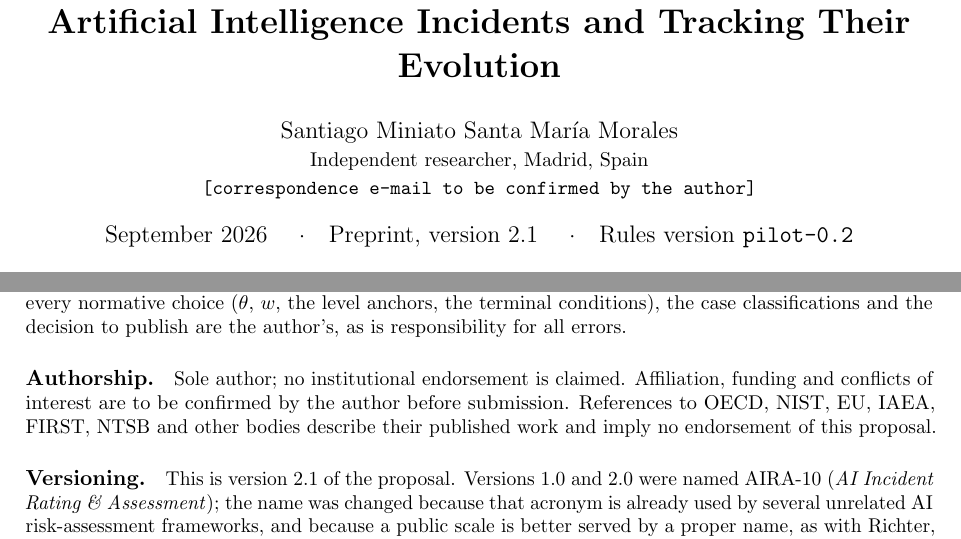
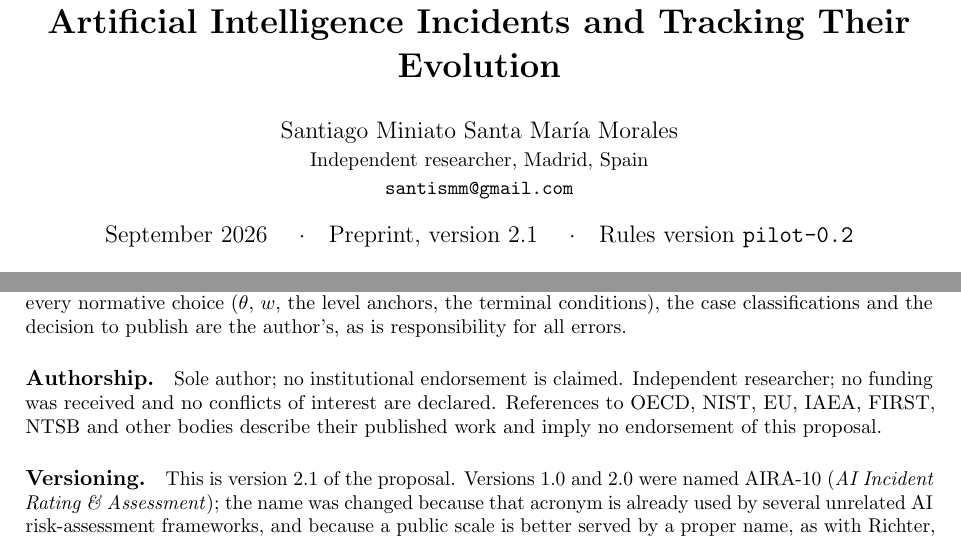
Before and after one commit to santismm/miniato-scale, a LaTeX paper (paper/main.tex): two parts of pages 1 and 13 of 16, joined at a grey line, cut so that both start at the same text. Compiled offline with pdfLaTeX.

Commit message:
paper: set correspondence e-mail and independent affiliation
Co-Authored-By: Claude Fable 5.1 <noreply@anthropic.com>

```diff
--- a/paper/main.tex
+++ b/paper/main.tex
@@ -33,7 +33,7 @@
 \title{\textbf{The Miniato Scale: Communicating the Severity of\\ Artificial Intelligence Incidents and Tracking Their Evolution}}
 \author{Santiago Miniato Santa Mar\'ia Morales\\
 \small Independent researcher, Madrid, Spain\\
-\small \texttt{[correspondence e-mail to be confirmed by the author]}}
+\small \texttt{santismm@gmail.com}}
 \date{September 2026 \quad\textperiodcentered\quad Preprint, version 2.1 \quad\textperiodcentered\quad Rules version \texttt{pilot-0.2}}
 
 \begin{document}
@@ -447,7 +447,7 @@ The Miniato Scale gives society a number for the severity of an AI incident that
 \small
 \paragraph{Data and code.} No personal data or victim records were used. The reference implementation (\texttt{miniato.py}, rules \texttt{pilot-0.2}) and its tests accompany this preprint. Case classifications in Table~\ref{tab:cases} are based solely on the cited public documents.
 \paragraph{AI assistance.} This work was developed by the author through an explicitly multi-model, AI-assisted process, and that process is declared here as part of the method. Three large language models were used as instruments for critique, formalisation, reference search, implementation and drafting: Google Gemini 3.6 Flash (initial survey of existing severity scales and first draft of a scale), OpenAI GPT-5.6 Sol (critique of the withdrawn version 0, design of the multidimensional record and of the first 0--10 index, the version-1.0 manuscript and its reference implementation, the first retrospective applications, and the naming search), and Anthropic Claude Fable 5.1 (critique of version 1.0, recalibration, the present manuscript, the \texttt{pilot-0.2} implementation and the project documentation). The division of roles is as recorded by the author from the session histories. The models are not authors: the problem statement, every normative choice ($\theta$, $w$, the level anchors, the terminal conditions), the case classifications and the decision to publish are the author's, as is responsibility for all errors.
-\paragraph{Authorship.} Sole author; no institutional endorsement is claimed. Affiliation, funding and conflicts of interest are to be confirmed by the author before submission. References to OECD, NIST, EU, IAEA, FIRST, NTSB and other bodies describe their published work and imply no endorsement of this proposal.
+\paragraph{Authorship.} Sole author; no institutional endorsement is claimed. Independent researcher; no funding was received and no conflicts of interest are declared. References to OECD, NIST, EU, IAEA, FIRST, NTSB and other bodies describe their published work and imply no endorsement of this proposal.
 \paragraph{Versioning.} This is version 2.1 of the proposal. Versions 1.0 and 2.0 were named AIRA-10 (\emph{AI Incident Rating \& Assessment}); the name was changed because that acronym is already used by several unrelated AI risk-assessment frameworks, and because a public scale is better served by a proper name, as with Richter, Mercalli, Torino and Palermo. Version 1.0 (rules \texttt{pilot-0.1}) used separate mortality and economic tables with inconsistent implied ratios, placed the first fatality at level 5, lacked an evaluation-contained rule, and did not mandate the control flag. Those changes are documented in Section~\ref{sec:calibration} and Table~\ref{tab:cases}.
 
 \bibliographystyle{unsrtnat}
```
Also changed, not shown: docs/hoja-de-ruta.md (+1 -1 lines), README.md, paper/README.md, paper/main.pdf, 1 other file.
